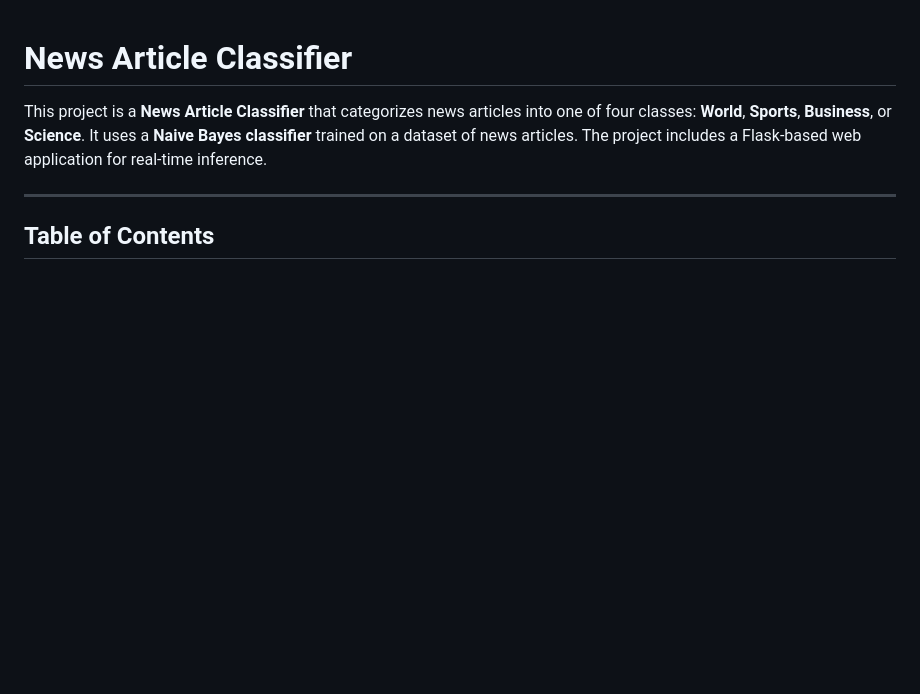
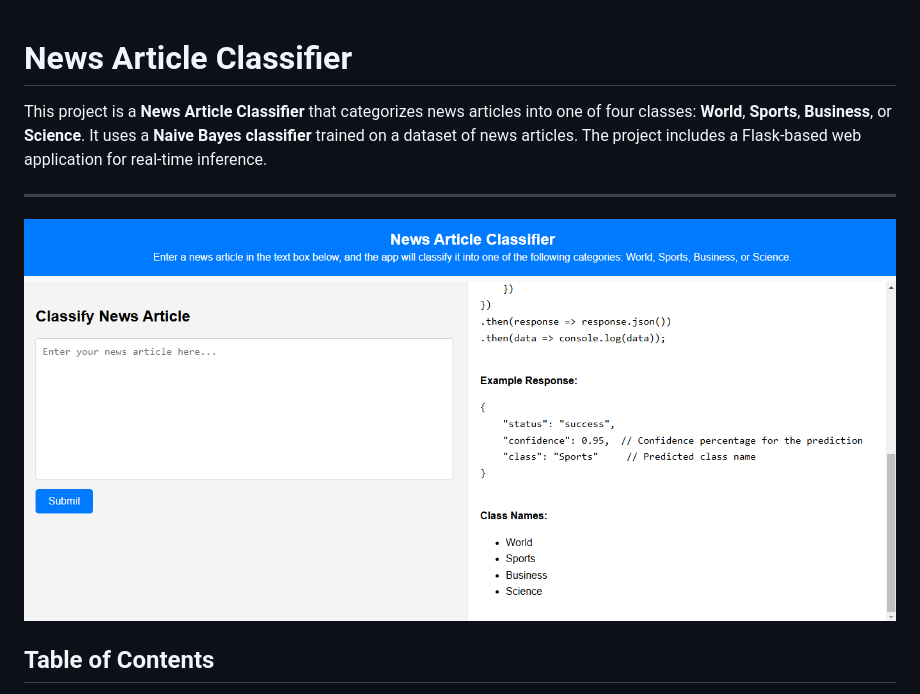
Before and after one commit to elyas21/news-article-multiclass-classifier, a Markdown page: README.MD, the part around the change printed below. GitHub-like rendering; blank space fills up the shorter version.

```diff
--- a/README.MD
+++ b/README.MD
@@ -3,6 +3,8 @@
 This project is a **News Article Classifier** that categorizes news articles into one of four classes: **World**, **Sports**, **Business**, or **Science**. It uses a **Naive Bayes classifier** trained on a dataset of news articles. The project includes a Flask-based web application for real-time inference.
 
 ---
+
+![Screenshot](screenshot.png)
 
 ## Table of Contents
 
```
Also changed, not shown: other parts of README.MD (+1 -1 lines).
